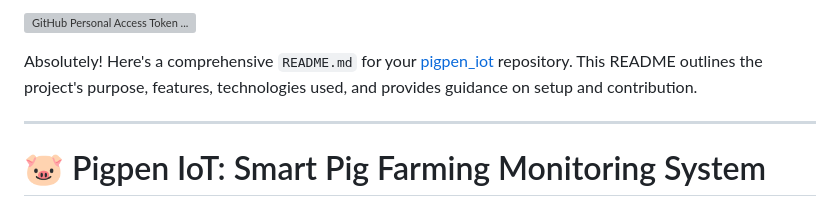
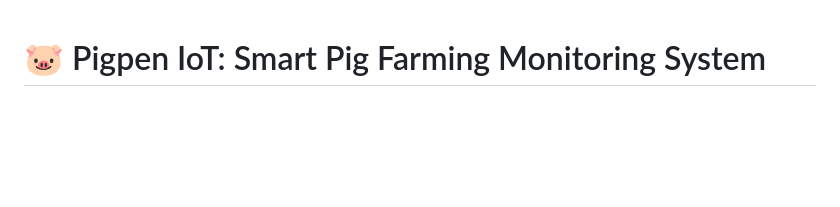
Before and after one commit to SinOfGuardian/pigpen_iot, a Markdown page: README.md, the part around the change. GitHub-like rendering; blank space fills up the shorter version; grey boxes are pictures that could not be loaded.

```diff
--- a/README.md
+++ b/README.md
@@ -1,9 +1,3 @@
-[![GitHub Personal Access Token ...](https://images.openai.com/thumbnails/a6801256c5692a1ac1406eb6b941f40c.jpeg)](https://cmakkaya.medium.com/using-a-private-github-repository-with-a-github-personal-access-token-in-the-jenkins-pipeline-3f3755725fd1)
-
-Absolutely! Here's a comprehensive `README.md` for your [pigpen\_iot](https://github.com/SinOfGuardian/pigpen_iot) repository. This README outlines the project's purpose, features, technologies used, and provides guidance on setup and contribution.
-
----
-
 # 🐷 Pigpen IoT: Smart Pig Farming Monitoring System
 
 **Pigpen IoT** is an innovative Internet of Things (IoT) solution designed to enhance pig farming operations. By integrating real-time monitoring, data analytics, and automation, this system aims to improve animal welfare, optimize resource usage, and increase farm productivity.
```
